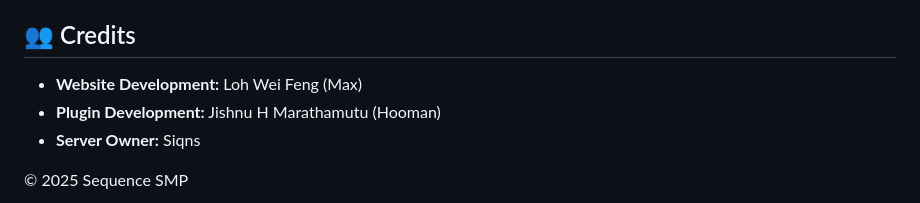
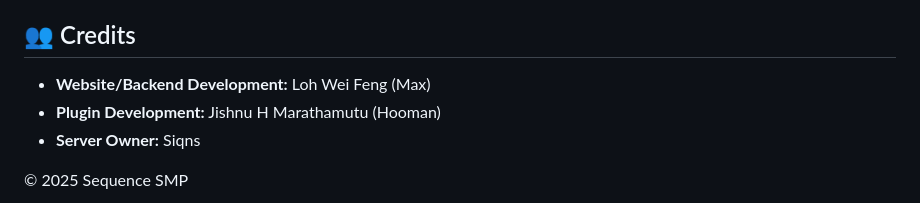
Before and after one commit to Maxllh7809/Sequence-SMP-Site, a Markdown page: README.md, the part around the change. Drawn GitHub-style.

```diff
--- a/README.md
+++ b/README.md
@@ -68,7 +68,7 @@ To add or change images, open `index.html` and look for the `scrolling-gallery-t
 
 ## 👥 Credits
 
-*   **Website Development:** Loh Wei Feng (Max)
+*   **Website/Backend Development:** Loh Wei Feng (Max)
 *   **Plugin Development:** Jishnu H Marathamutu (Hooman)
 *   **Server Owner:** Siqns
 
```
